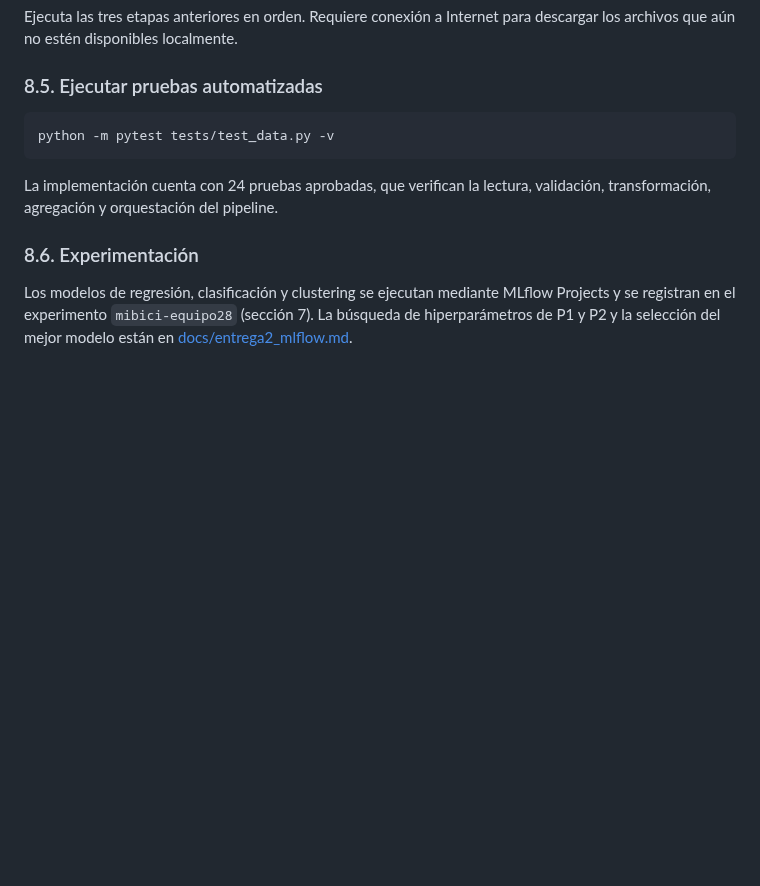
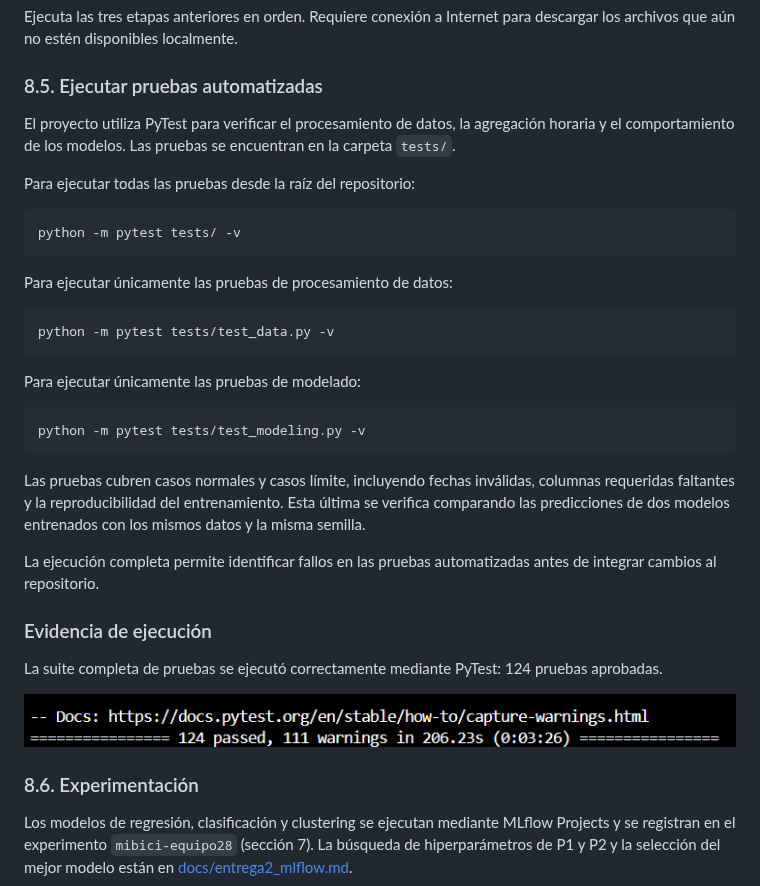
Before and after one commit to josafaatr1/TC5061-Proyecto-Equipo28, a Markdown page: README.md, the part around the change. GitHub-like rendering; pictures changed too: docs/evidencias/pytest_resultados.png (added); blank space fills up the shorter version.

Commit message:
docs: document pytest execution and evidence

````diff
--- a/README.md
+++ b/README.md
@@ -351,11 +351,35 @@ Ejecuta las tres etapas anteriores en orden. Requiere conexión a Internet para
 
 ### 8.5. Ejecutar pruebas automatizadas
 
+El proyecto utiliza PyTest para verificar el procesamiento de datos, la agregación horaria y el comportamiento de los modelos. Las pruebas se encuentran en la carpeta `tests/`.
+
+Para ejecutar todas las pruebas desde la raíz del repositorio:
+
+```bash
+python -m pytest tests/ -v
+```
+
+Para ejecutar únicamente las pruebas de procesamiento de datos:
+
 ```bash
 python -m pytest tests/test_data.py -v
 ```
 
-La implementación cuenta con 24 pruebas aprobadas, que verifican la lectura, validación, transformación, agregación y orquestación del pipeline.
+Para ejecutar únicamente las pruebas de modelado:
+
+```bash
+python -m pytest tests/test_modeling.py -v
+```
+
+Las pruebas cubren casos normales y casos límite, incluyendo fechas inválidas, columnas requeridas faltantes y la reproducibilidad del entrenamiento. Esta última se verifica comparando las predicciones de dos modelos entrenados con los mismos datos y la misma semilla.
+
+La ejecución completa permite identificar fallos en las pruebas automatizadas antes de integrar cambios al repositorio.
+
+### Evidencia de ejecución
+
+La suite completa de pruebas se ejecutó correctamente mediante PyTest: 124 pruebas aprobadas.
+
+![Resultados de PyTest](docs/evidencias/pytest_resultados.png)
 
 ### 8.6. Experimentación
 
````
